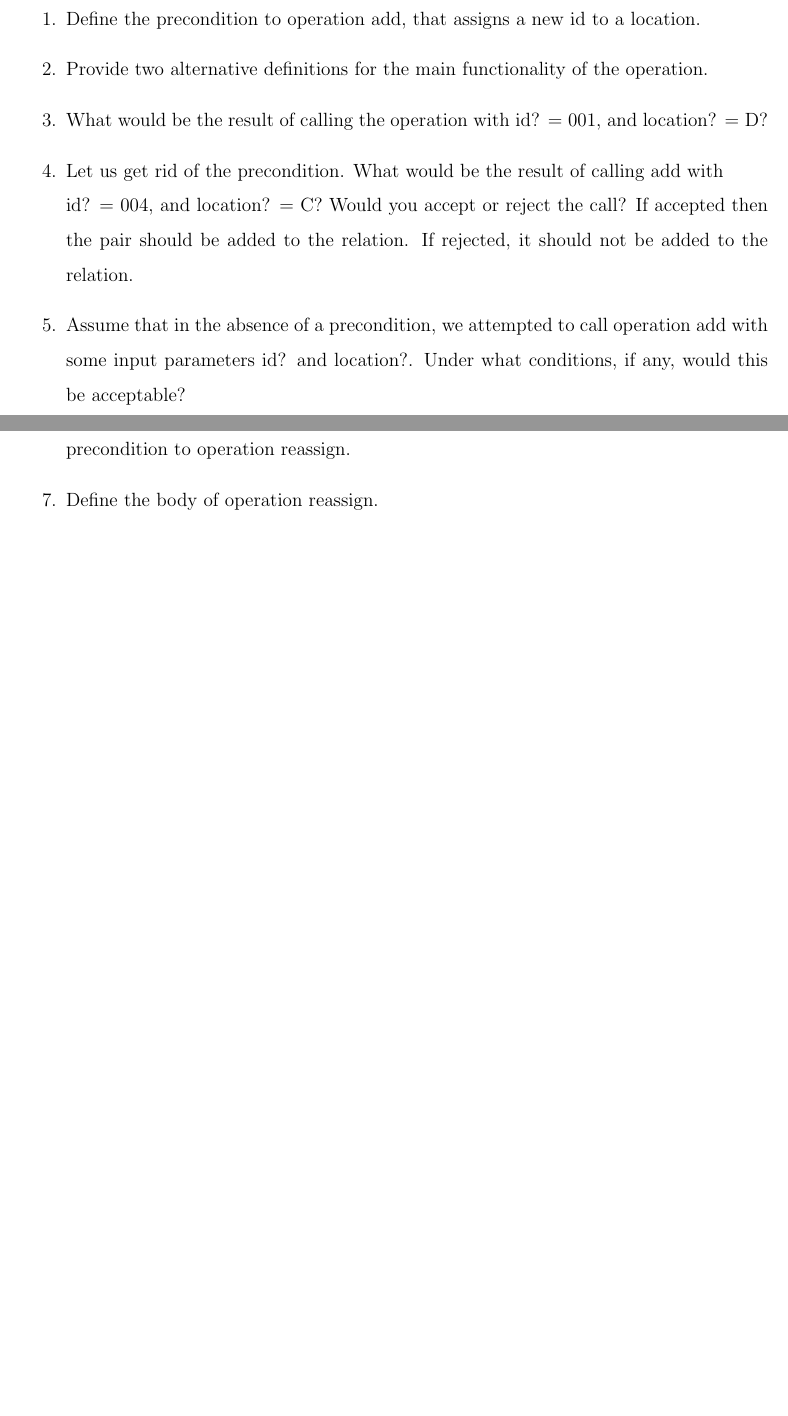
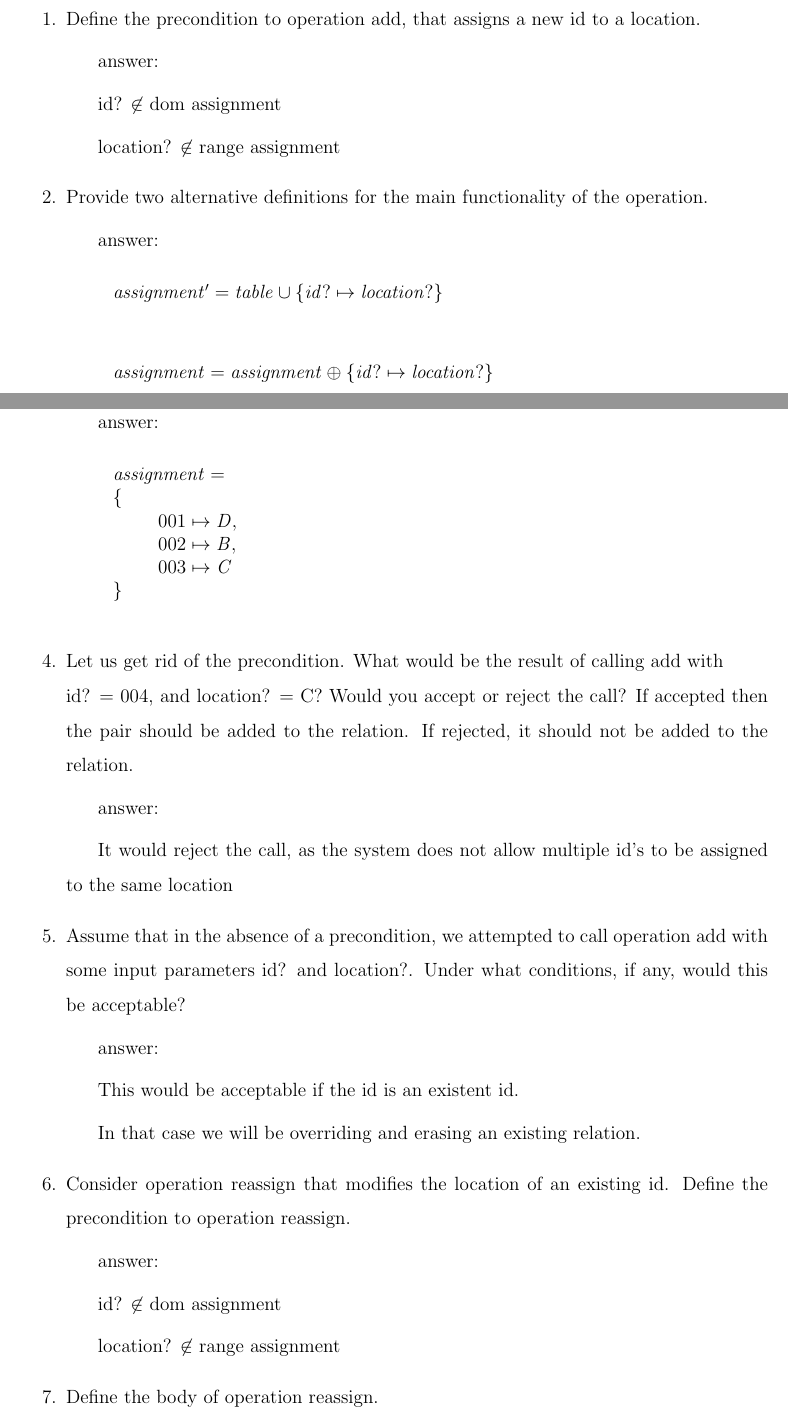
Before and after one commit to witnick/SOEN331, a LaTeX problem sheet (assignment1/assignment1.tex): two parts of pages 13 and 14 of 20 before the commit and two parts of pages 13 and 14 of 21 after it, joined at a grey line, cut so that both start at the same text, the shorter picture padded with empty space. Compiled offline with pdfLaTeX.

Commit message:
Added answers for 4.6

```diff
--- a/assignment1/assignment1.tex
+++ b/assignment1/assignment1.tex
@@ -277,12 +277,38 @@ assignment = \\
 
 \begin{enumerate}
 	\item Define the precondition to operation add, that assigns a new id to a location.
+	\subitem answer:
+	\subitem id? $ \notin $ dom assignment
+	\subitem location? $ \notin $ range assignment
 	\item Provide two alternative definitions for the main functionality of the operation.
+	\subitem answer:
+	\[ assignment' = table \cup \{ id? \mapsto location? \} \]
+	\[ assignment = assignment \oplus  \{ id? \mapsto location? \} \]
 	\item What would be the result of calling the operation with id? = 001, and location? = D?
+	\subitem answer:
+	\[
+	assignment = \\
+	\{ \\
+	\hspace{10mm} 001 \mapsto D,\\
+	\hspace{10mm} 002 \mapsto B,\\
+	\hspace{10mm} 003 \mapsto C\\
+	\}
+	\]
 	\item Let us get rid of the precondition. What would be the result of calling add with\\ id? = 004, and location? = C? Would you accept or reject the call? If accepted then the pair should be added to the relation. If rejected, it should not be added to the relation.
+	\subitem answer:
+	\subitem It would reject the call, as the system does not allow multiple id's to be assigned to the same location
 	\item Assume that in the absence of a precondition, we attempted to call operation add with some input parameters id? and location?. Under what conditions, if any, would this be acceptable?
+	\subitem answer:
+	\subitem This would be acceptable if the id is an existent id.
+	\subitem In that case we will be overriding and erasing an existing relation.
 	\item Consider operation reassign that modifies the location of an existing id. Define the precondition to operation reassign.
+	\subitem answer:
+	\subitem id? $ \notin $ dom assignment
+	\subitem location? $ \notin $ range assignment
 	\item Define the body of operation reassign.
+	\subitem answer:
+	\[ assignment = assignment \oplus  \{ id? \mapsto location? \} \]
+
 \end{enumerate}
 \newpage
 
```
